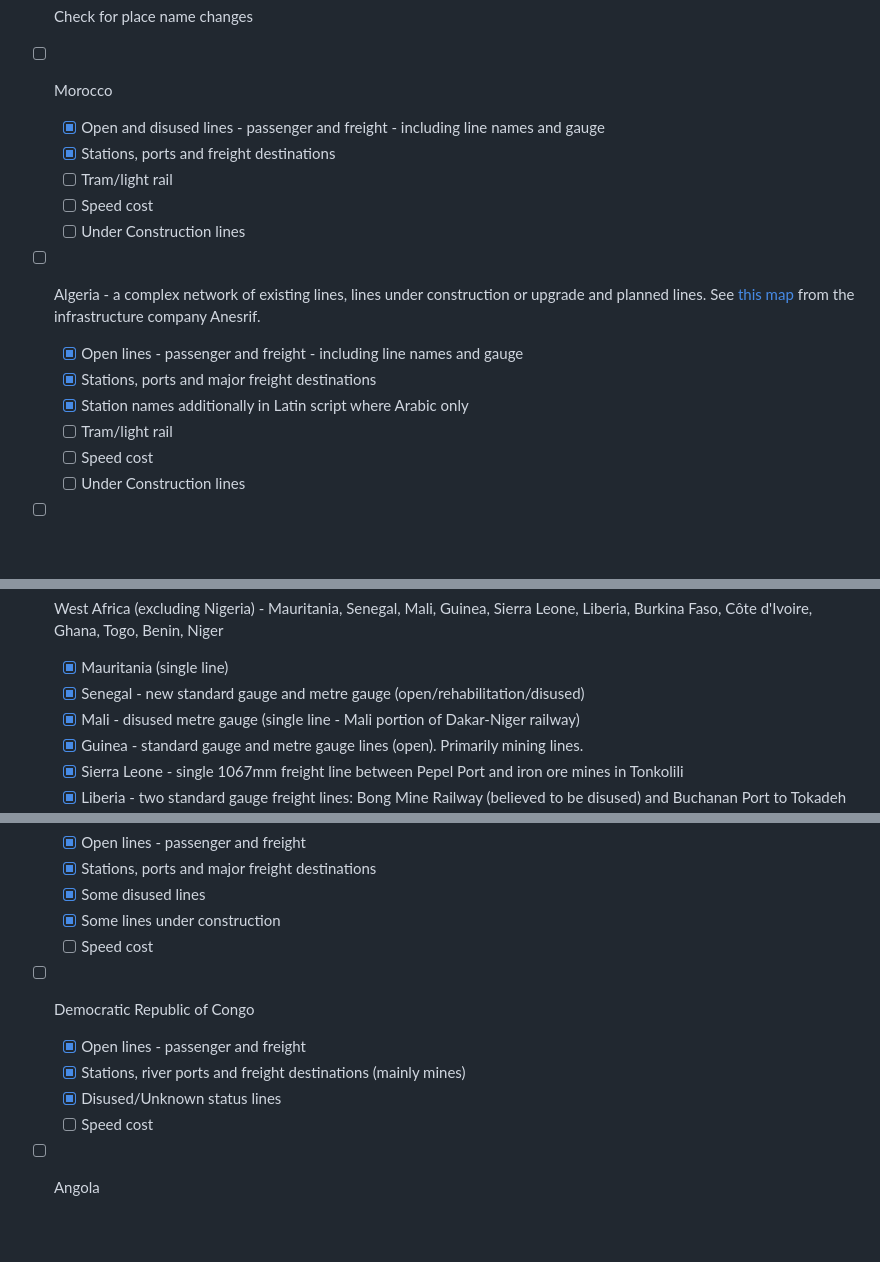
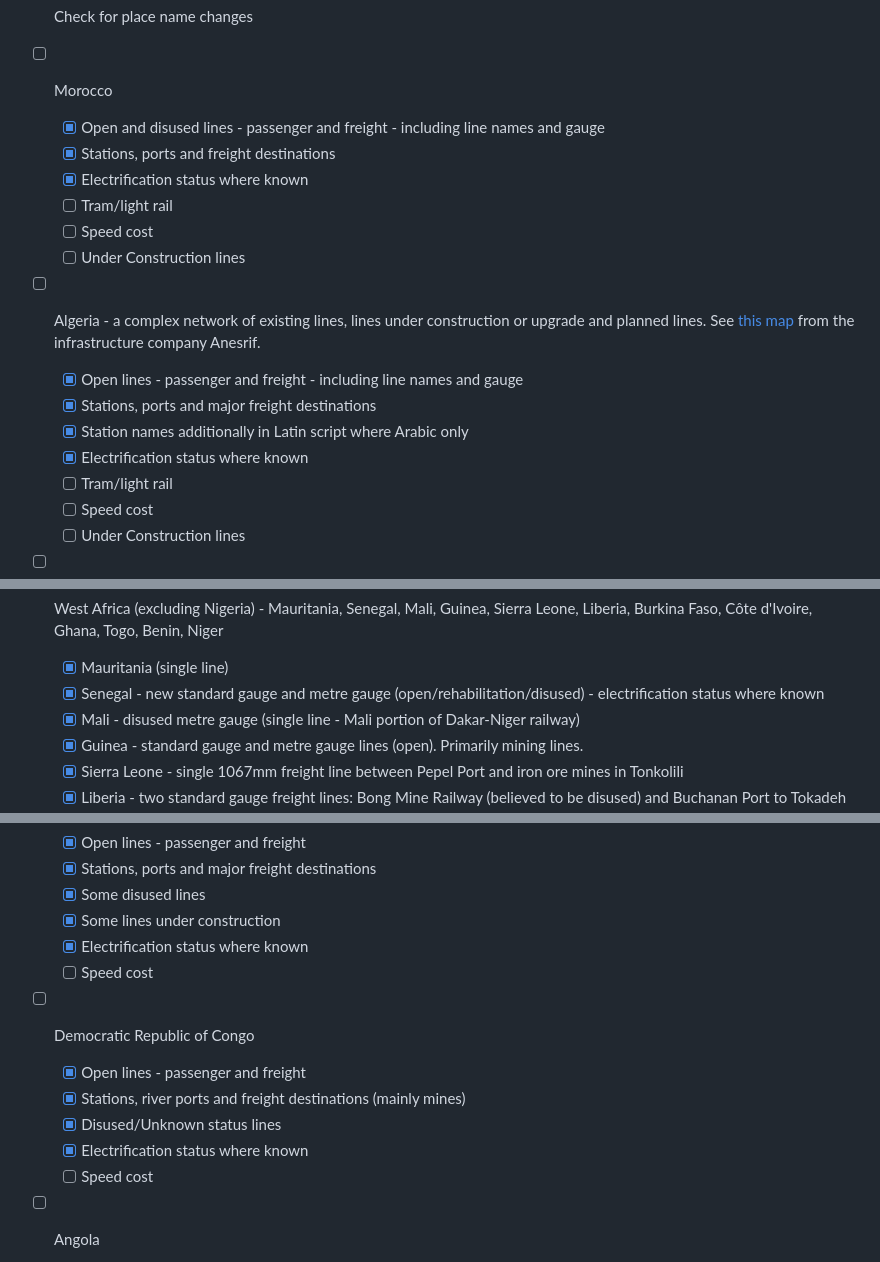
Before and after one commit to trg-rail/africa_rail_network, a Markdown page: README.md, 3 parts joined by grey strips. GitHub-like rendering; blank space fills up the shorter version.

```diff
--- a/README.md
+++ b/README.md
@@ -8,6 +8,7 @@ Progress:
 - [ ] Morocco
   - [x] Open and disused lines - passenger and freight - including line names and gauge
   - [x] Stations, ports and freight destinations
+  - [x] Electrification status where known
   - [ ] Tram/light rail
   - [ ] Speed cost
   - [ ] Under Construction lines
@@ -16,6 +17,7 @@ Progress:
   - [x] Open lines - passenger and freight - including line names and gauge
   - [x] Stations, ports and major freight destinations
   - [x] Station names additionally in Latin script where Arabic only
+  - [x] Electrification status where known
   - [ ] Tram/light rail
   - [ ] Speed cost
   - [ ] Under Construction lines
@@ -39,7 +41,7 @@ Progress:
   - [ ] Under Construction lines
 - [ ] West Africa (excluding Nigeria) - Mauritania, Senegal, Mali, Guinea, Sierra Leone, Liberia, Burkina Faso, Côte d'Ivoire, Ghana, Togo, Benin, Niger
   - [x] Mauritania (single line)
-  - [x] Senegal - new standard gauge and metre gauge (open/rehabilitation/disused)
+  - [x] Senegal - new standard gauge and metre gauge (open/rehabilitation/disused) - electrification status where known
   - [x] Mali - disused metre gauge (single line - Mali portion of Dakar-Niger railway)
   - [x] Guinea - standard gauge and metre gauge lines (open). Primarily mining lines.
   - [x] Sierra Leone - single 1067mm freight line between Pepel Port and iron ore mines in Tonkolili
@@ -79,11 +81,13 @@ Progress:
   - [x] Stations, ports and major freight destinations
   - [x] Some disused lines
   - [x] Some lines under construction
+  - [x] Electrification status where known
   - [ ] Speed cost
 - [ ] Democratic Republic of Congo
   - [x] Open lines - passenger and freight
   - [x] Stations, river ports and freight destinations (mainly mines)
   - [x] Disused/Unknown status lines
+  - [x] Electrification status where known
   - [ ] Speed cost
 - [ ] Angola
   - [x] Open lines - passenger and freight
```
